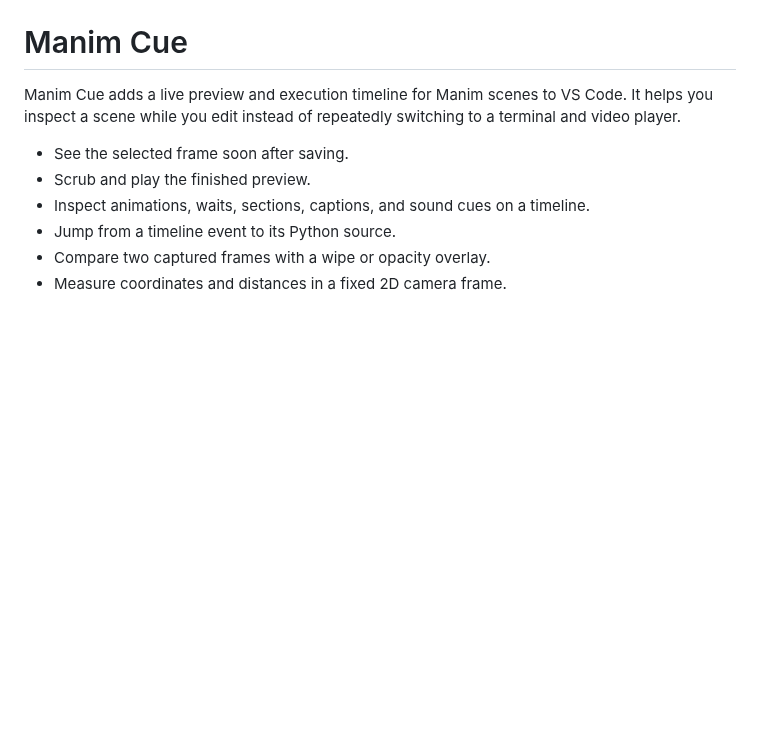
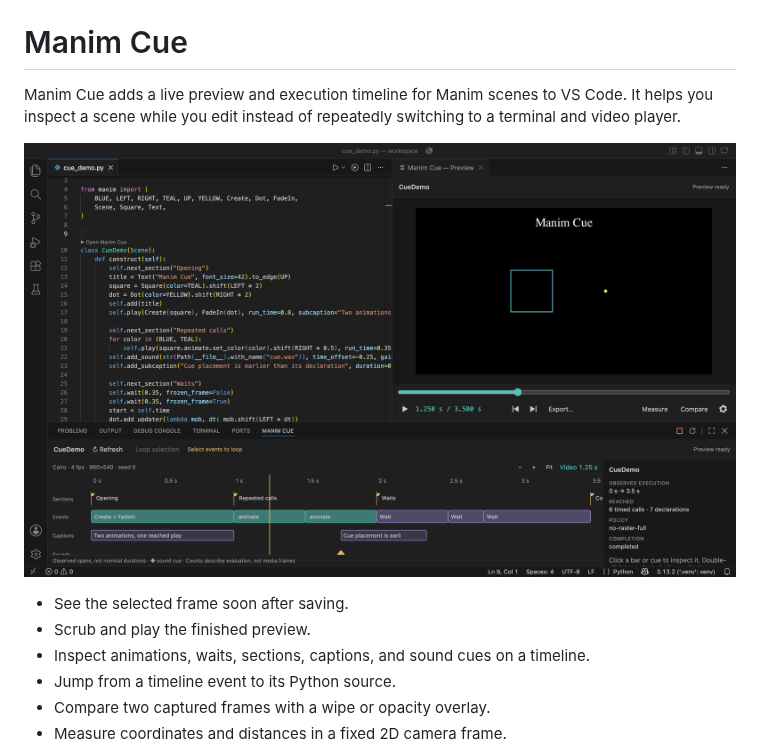
Before and after one commit to behackl/manim-cue, a Markdown page: README.md, the part around the change. Rendered like a GitHub page; pictures changed too: resources/screenshots/overview.png (added); blank space fills up the shorter version.

Commit message:
Add Marketplace icon and extension screenshot

```diff
--- a/README.md
+++ b/README.md
@@ -3,6 +3,8 @@
 Manim Cue adds a live preview and execution timeline for Manim scenes to VS Code.
 It helps you inspect a scene while you edit instead of repeatedly switching to a
 terminal and video player.
+
+![Manim Cue showing Python source, a rendered scene preview, playback controls, and the execution timeline in VS Code](resources/screenshots/overview.png)
 
 - See the selected frame soon after saving.
 - Scrub and play the finished preview.
```
Also changed, not shown: THIRD_PARTY_NOTICES.md (+6 -1 lines), resources/icon.png (added), 3 other files.
